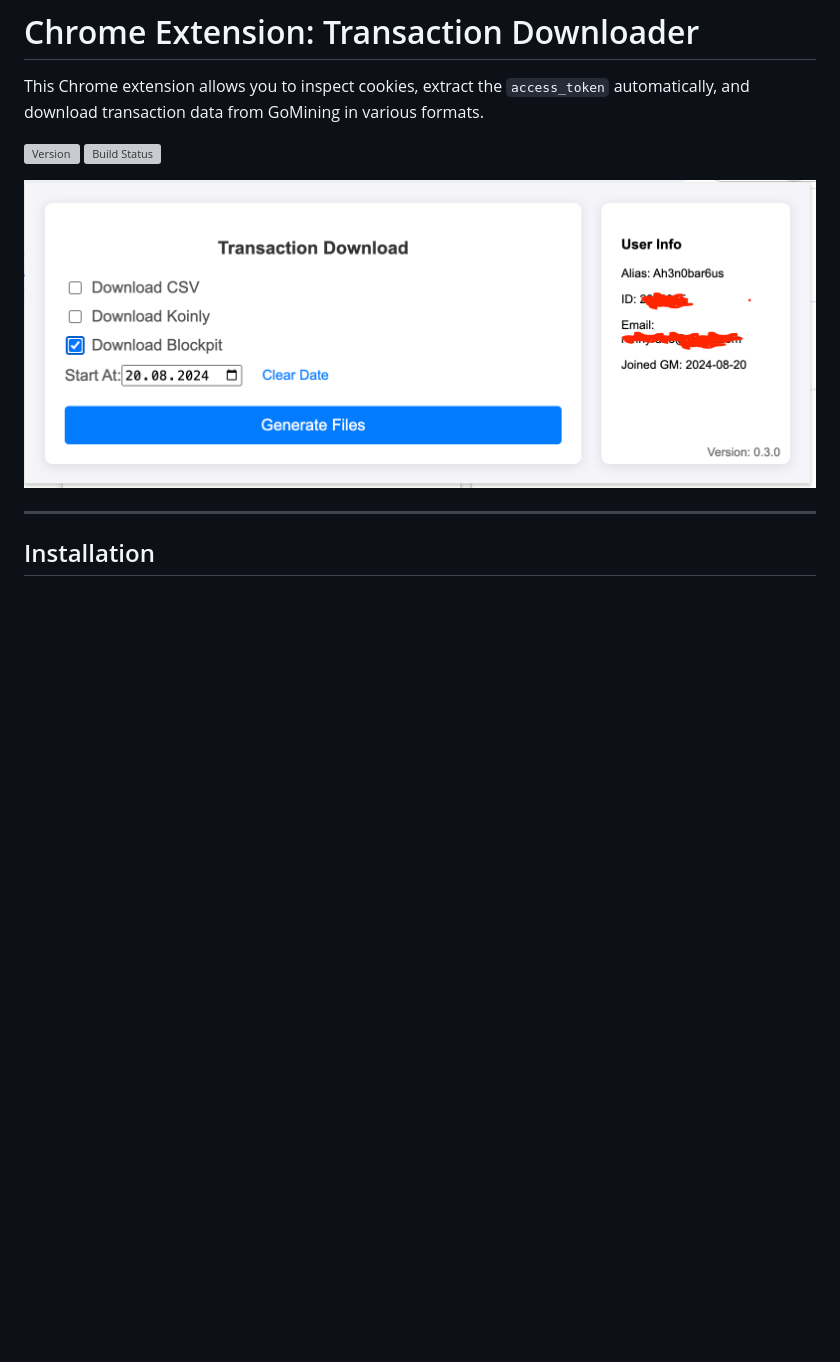
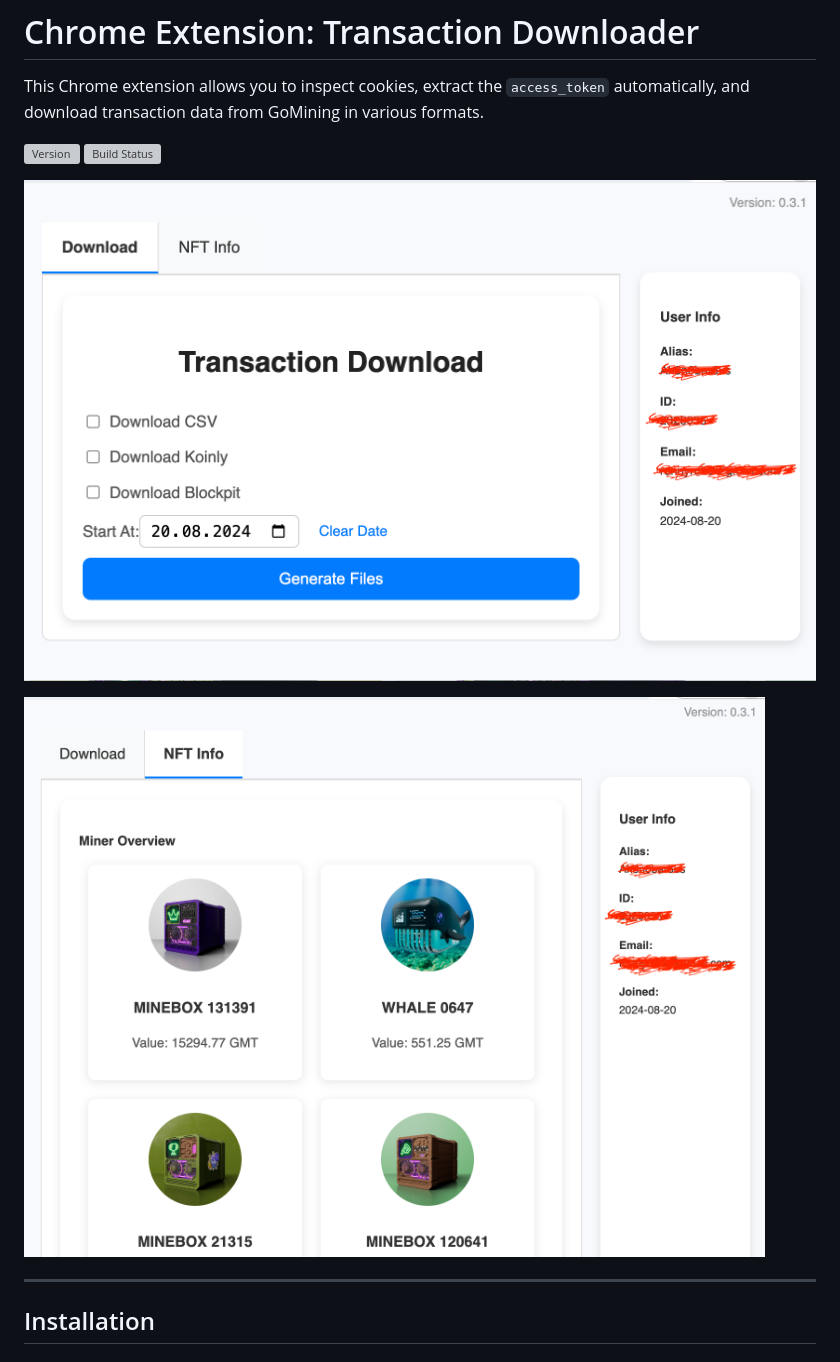
Before and after one commit to Ah3n0/gm-transaction-overview, a Markdown page: README.md, the part around the change printed below. Rendered like a GitHub page; pictures changed too: assets/screenshot.png, assets/screenshot2.png (added); blank space fills up the shorter version; grey boxes are pictures that could not be loaded.

```diff
--- a/README.md
+++ b/README.md
@@ -6,6 +6,8 @@ This Chrome extension allows you to inspect cookies, extract the `access_token`
 [![Build Status](https://img.shields.io/github/actions/workflow/status/Ah3n0/gm-transaction-overview/test.yml?branch=master)](https://github.com/Ah3n0/gm-transaction-overview/actions/workflows/test.yml)
 
 ![Screenshot of the extension](./assets/screenshot.png)
+
+![Screenshot of the extension](./assets/screenshot2.png)
 
 ---
 
```
Also changed, not shown: other parts of README.md (+4 -1 lines).
